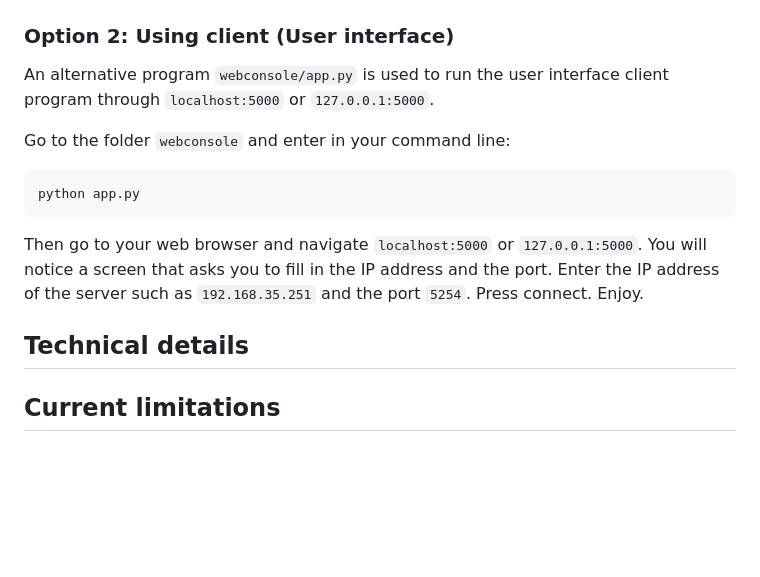
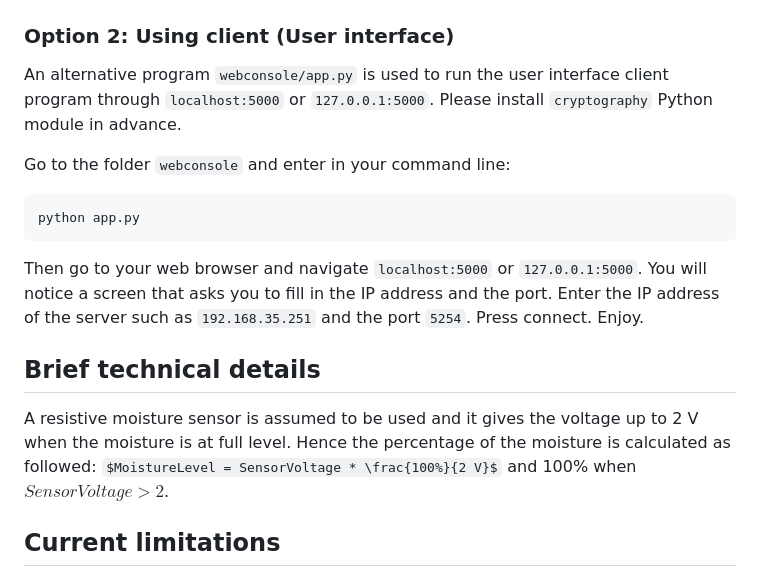
Before and after one commit to Ashley5478/EEEN30330_Project, a Markdown page: README.md, the part around one of its changes. Drawn GitHub-style; some formulas as TeX source; blank space fills up the shorter version.

````diff
--- a/README.md
+++ b/README.md
@@ -109,6 +109,7 @@ python rainer_client.py 192.168.35.251 5254
 
 ### Option 2: Using client (User interface)
 An alternative program `webconsole/app.py` is used to run the user interface client program through `localhost:5000` or `127.0.0.1:5000`.
+Please install `cryptography` Python module in advance.
 
 Go to the folder `webconsole` and enter in your command line:
 ```
@@ -117,7 +118,11 @@ python app.py
 Then go to your web browser and navigate `localhost:5000` or `127.0.0.1:5000`. You will notice a screen that asks you to fill in the IP address and the port.
 Enter the IP address of the server such as `192.168.35.251` and the port `5254`. Press connect. Enjoy.
 
-## Technical details
+## Brief technical details
+A resistive moisture sensor is assumed to be used and it gives the voltage up to 2 V when the moisture is at full level. Hence the percentage of the moisture is calculated as followed:
+$MoistureLevel = SensorVoltage * \frac{100%}{2 V}$
+and 100% when $SensorVoltage > 2$.
+
 
 ## Current limitations
 Clients must be connected to the same network where the server is connected to since the connection is done through the private IP address. To connect to the server abroad from a different network, then setting a VPN server is necessary.
````
Also changed, not shown: other parts of README.md (+1 -1 lines).
